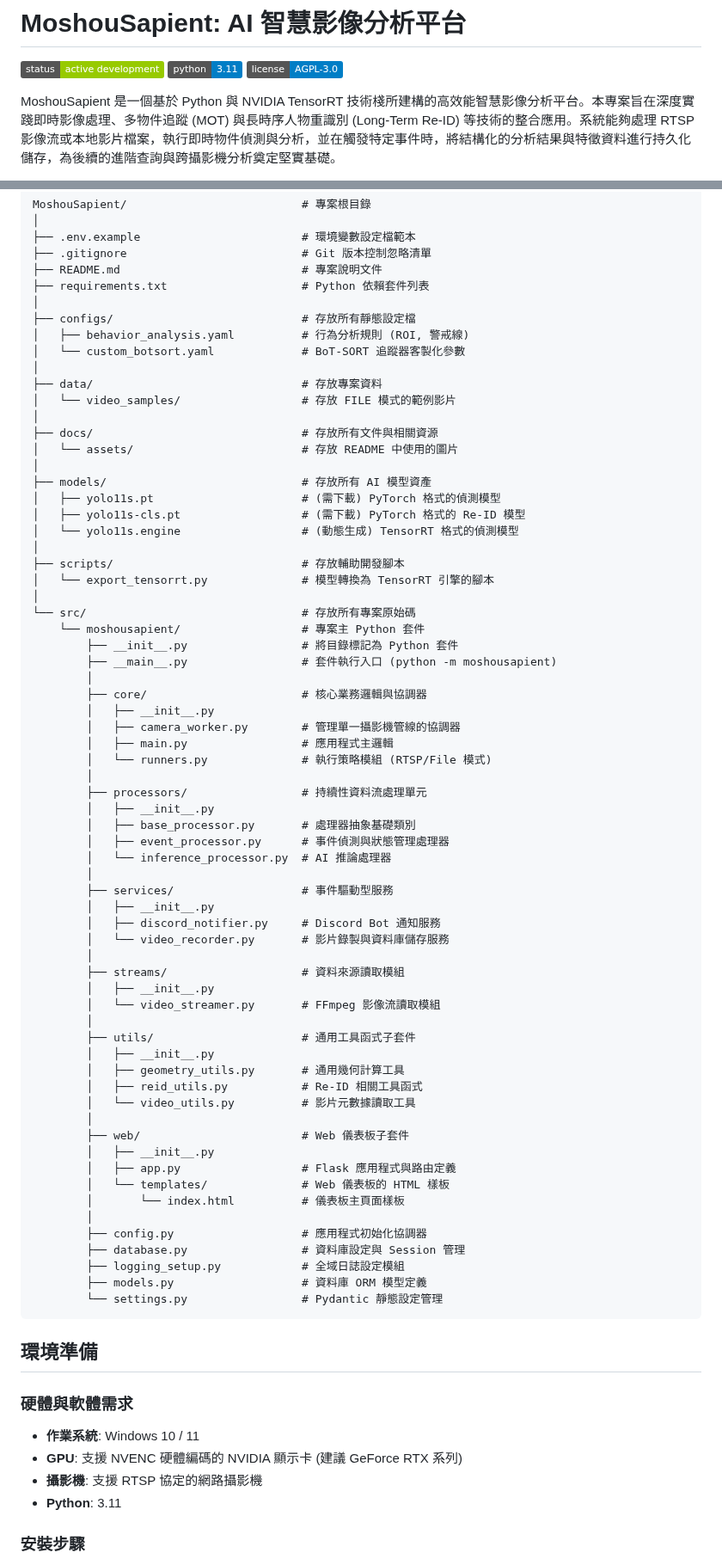
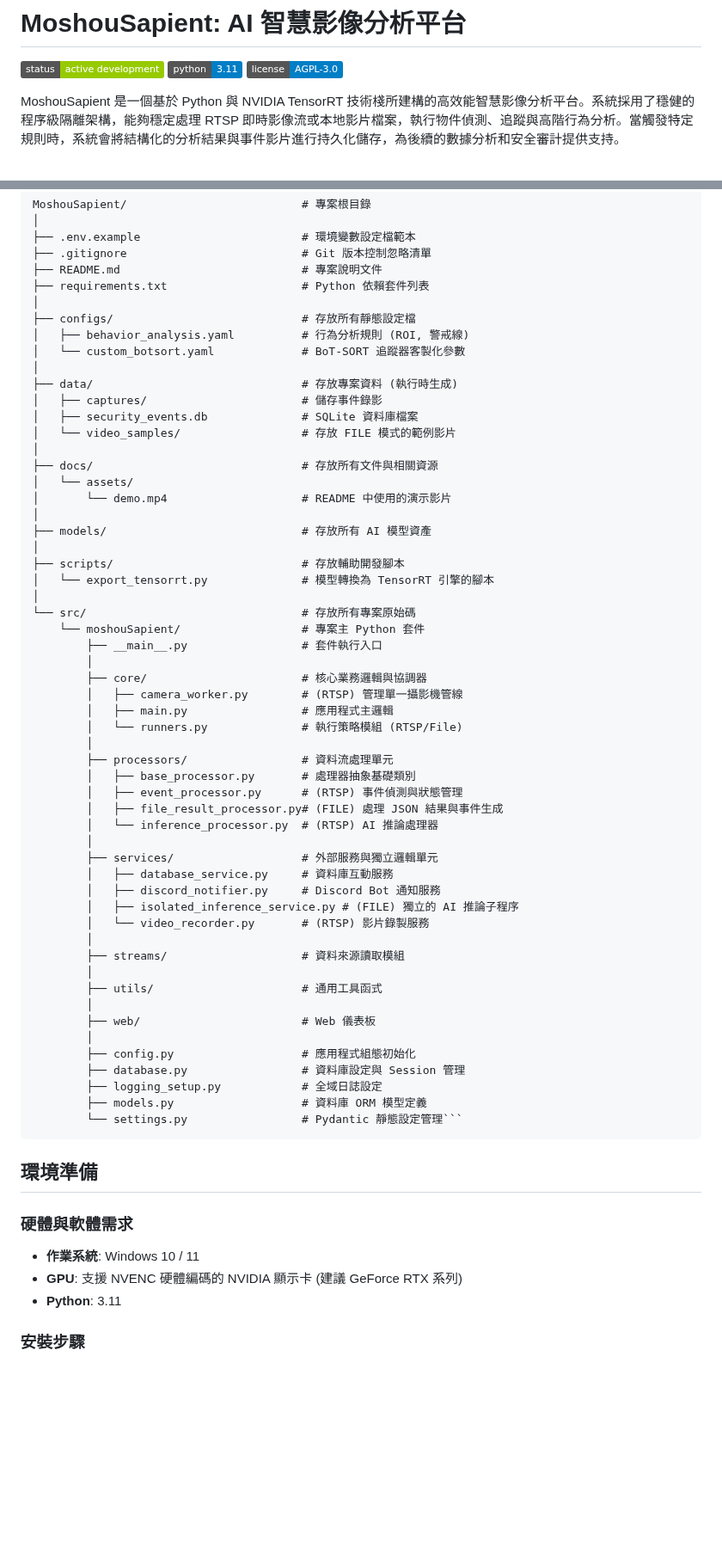
Before and after one commit to MortyTsai/Moshou_Sapient, a Markdown page: README.md, 2 parts joined by grey strips. Shown at 86% size. Rendered like a GitHub page; badges without logos; blank space fills up the shorter version.

Commit message:
更新 README.md

````diff
--- a/README.md
+++ b/README.md
@@ -2,5 +2,5 @@
 
 ![Project Status: Active Dev](https://img.shields.io/badge/status-active%20development-green) ![Python Version](https://img.shields.io/badge/python-3.11-blue) ![License: AGPL-3.0](https://img.shields.io/badge/license-AGPL--3.0-blue)
 
-MoshouSapient 是一個基於 Python 與 NVIDIA TensorRT 技術棧所建構的高效能智慧影像分析平台。本專案旨在深度實踐即時影像處理、多物件追蹤 (MOT) 與長時序人物重識別 (Long-Term Re-ID) 等技術的整合應用。系統能夠處理 RTSP 影像流或本地影片檔案，執行即時物件偵測與分析，並在觸發特定事件時，將結構化的分析結果與特徵資料進行持久化儲存，為後續的進階查詢與跨攝影機分析奠定堅實基礎。
+MoshouSapient 是一個基於 Python 與 NVIDIA TensorRT 技術棧所建構的高效能智慧影像分析平台。系統採用了穩健的程序級隔離架構，能夠穩定處理 RTSP 即時影像流或本地影片檔案，執行物件偵測、追蹤與高階行為分析。當觸發特定規則時，系統會將結構化的分析結果與事件影片進行持久化儲存，為後續的數據分析和安全審計提供支持。
 
@@ -56,71 +56,58 @@ MoshouSapient/                          # 專案根目錄
 │   ├── behavior_analysis.yaml          # 行為分析規則 (ROI, 警戒線)
 │   └── custom_botsort.yaml             # BoT-SORT 追蹤器客製化參數
 │
-├── data/                               # 存放專案資料
+├── data/                               # 存放專案資料 (執行時生成)
+│   ├── captures/                       # 儲存事件錄影
+│   ├── security_events.db              # SQLite 資料庫檔案
 │   └── video_samples/                  # 存放 FILE 模式的範例影片
 │
 ├── docs/                               # 存放所有文件與相關資源
-│   └── assets/                         # 存放 README 中使用的圖片
+│   └── assets/
+│       └── demo.mp4                    # README 中使用的演示影片
 │
 ├── models/                             # 存放所有 AI 模型資產
-│   ├── yolo11s.pt                      # (需下載) PyTorch 格式的偵測模型
-│   ├── yolo11s-cls.pt                  # (需下載) PyTorch 格式的 Re-ID 模型
-│   └── yolo11s.engine                  # (動態生成) TensorRT 格式的偵測模型
 │
 ├── scripts/                            # 存放輔助開發腳本
 │   └── export_tensorrt.py              # 模型轉換為 TensorRT 引擎的腳本
 │
 └── src/                                # 存放所有專案原始碼
-    └── moshousapient/                  # 專案主 Python 套件
-        ├── __init__.py                 # 將目錄標記為 Python 套件
-        ├── __main__.py                 # 套件執行入口 (python -m moshousapient)
+    └── moshouSapient/                  # 專案主 Python 套件
+        ├── __main__.py                 # 套件執行入口
         │
         ├── core/                       # 核心業務邏輯與協調器
-        │   ├── __init__.py
-        │   ├── camera_worker.py        # 管理單一攝影機管線的協調器
+        │   ├── camera_worker.py        # (RTSP) 管理單一攝影機管線
         │   ├── main.py                 # 應用程式主邏輯
-        │   └── runners.py              # 執行策略模組 (RTSP/File 模式)
+        │   └── runners.py              # 執行策略模組 (RTSP/File)
         │
-        ├── processors/                 # 持續性資料流處理單元
-        │   ├── __init__.py
+        ├── processors/                 # 資料流處理單元
         │   ├── base_processor.py       # 處理器抽象基礎類別
-        │   ├── event_processor.py      # 事件偵測與狀態管理處理器
-        │   └── inference_processor.py  # AI 推論處理器
+        │   ├── event_processor.py      # (RTSP) 事件偵測與狀態管理
+        │   ├── file_result_processor.py# (FILE) 處理 JSON 結果與事件生成
+        │   └── inference_processor.py  # (RTSP) AI 推論處理器
         │
-        ├── services/                   # 事件驅動型服務
-        │   ├── __init__.py
+        ├── services/                   # 外部服務與獨立邏輯單元
+        │   ├── database_service.py     # 資料庫互動服務
         │   ├── discord_notifier.py     # Discord Bot 通知服務
-        │   └── video_recorder.py       # 影片錄製與資料庫儲存服務
+        │   ├── isolated_inference_service.py # (FILE) 獨立的 AI 推論子程序
+        │   └── video_recorder.py       # (RTSP) 影片錄製服務
         │
         ├── streams/                    # 資料來源讀取模組
-        │   ├── __init__.py
-        │   └── video_streamer.py       # FFmpeg 影像流讀取模組
         │
-        ├── utils/                      # 通用工具函式子套件
-        │   ├── __init__.py
-        │   ├── geometry_utils.py       # 通用幾何計算工具
-        │   ├── reid_utils.py           # Re-ID 相關工具函式
-        │   └── video_utils.py          # 影片元數據讀取工具
+        ├── utils/                      # 通用工具函式
         │
-        ├── web/                        # Web 儀表板子套件
-        │   ├── __init__.py
-        │   ├── app.py                  # Flask 應用程式與路由定義
-        │   └── templates/              # Web 儀表板的 HTML 樣板
-        │       └── index.html          # 儀表板主頁面樣板
+        ├── web/                        # Web 儀表板
         │
-        ├── config.py                   # 應用程式初始化協調器
+        ├── config.py                   # 應用程式組態初始化
         ├── database.py                 # 資料庫設定與 Session 管理
-        ├── logging_setup.py            # 全域日誌設定模組
+        ├── logging_setup.py            # 全域日誌設定
         ├── models.py                   # 資料庫 ORM 模型定義
-        └── settings.py                 # Pydantic 靜態設定管理
+        └── settings.py                 # Pydantic 靜態設定管理```
 ```
-
 ## 環境準備
 
 ### 硬體與軟體需求
 -   **作業系統**: Windows 10 / 11
 -   **GPU**: 支援 NVENC 硬體編碼的 NVIDIA 顯示卡 (建議 GeForce RTX 系列)
--   **攝影機**: 支援 RTSP 協定的網路攝影機
 -   **Python**: 3.11
 
 ### 安裝步驟
````
Also changed, not shown: other parts of README.md (+31 -49 lines).
